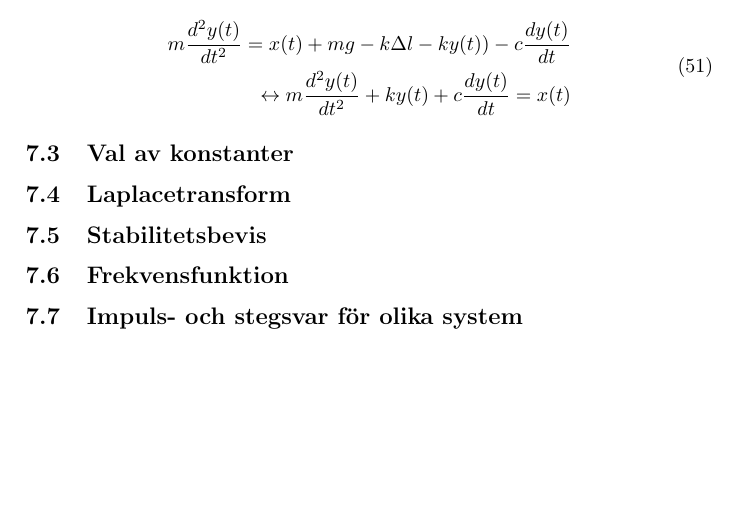
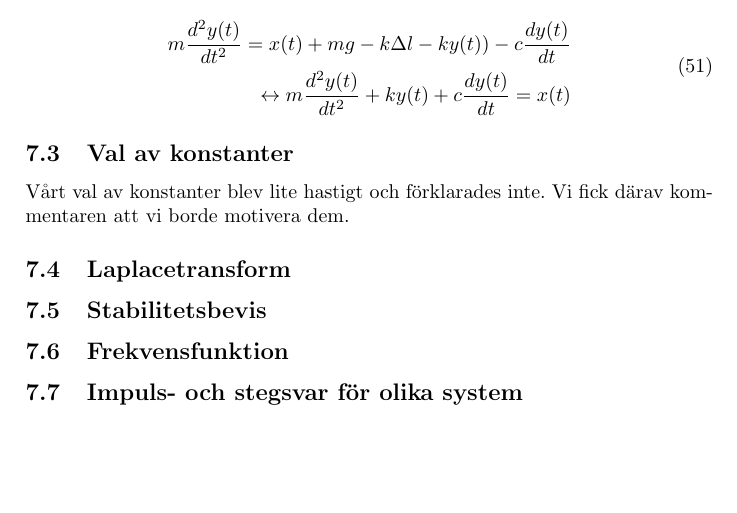
Before and after one commit to bangerius/Svangningssystem, a LaTeX document (Studsmatta.tex): part of page 31 of 31, cut so that both start at the same text. Compiled offline with pdfLaTeX.

Commit message:
Påbörjan på Konstanter
Behöver kolla lite mer på jämviktsläget.

```diff
--- a/Studsmatta.tex
+++ b/Studsmatta.tex
@@ -795,6 +795,8 @@ m\frac{d^2y(t)}{dt^2} = x(t) + mg  - k \Delta l -  k y(t)) -c\frac{dy(t)}{dt} \\
 
 \subsection{Val av konstanter}
 
+Vårt val av konstanter blev lite hastigt och förklarades inte. Vi fick därav kommentaren att vi borde motivera dem.
+
 \subsection{Laplacetransform}
 
 \subsection{Stabilitetsbevis}
```
